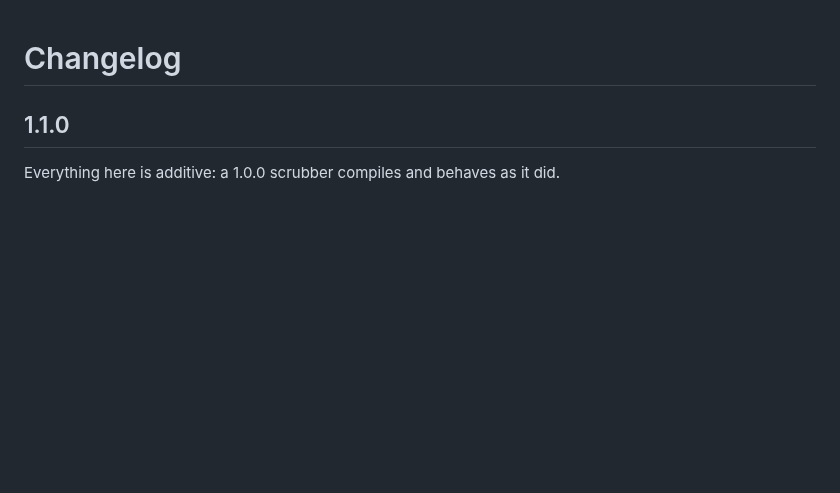
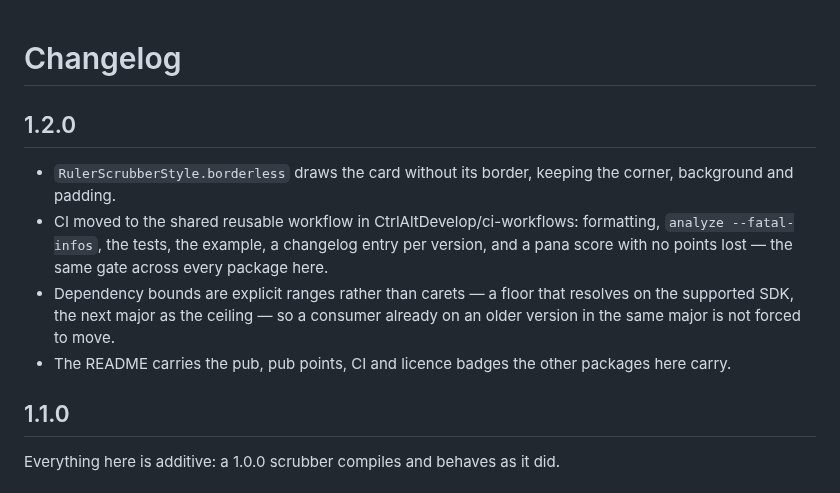
Before and after one commit to CtrlAltDevelop/ruler_scrubber, a Markdown page: CHANGELOG.md, the part around the change. GitHub-like rendering; blank space fills up the shorter version.

```diff
--- a/CHANGELOG.md
+++ b/CHANGELOG.md
@@ -1,4 +1,18 @@
 # Changelog
+
+## 1.2.0
+
+- `RulerScrubberStyle.borderless` draws the card without its border, keeping
+  the corner, background and padding.
+- CI moved to the shared reusable workflow in CtrlAltDevelop/ci-workflows:
+  formatting, `analyze --fatal-infos`, the tests, the example, a changelog
+  entry per version, and a pana score with no points lost — the same gate
+  across every package here.
+- Dependency bounds are explicit ranges rather than carets — a floor that
+  resolves on the supported SDK, the next major as the ceiling — so a consumer
+  already on an older version in the same major is not forced to move.
+- The README carries the pub, pub points, CI and licence badges the other
+  packages here carry.
 
 ## 1.1.0
 
```
Also changed, not shown: README.md (+23 -3 lines), doc/screenshot_borderless.png (added), doc/screenshot_borderless_dark.png (added), 8 other files.
